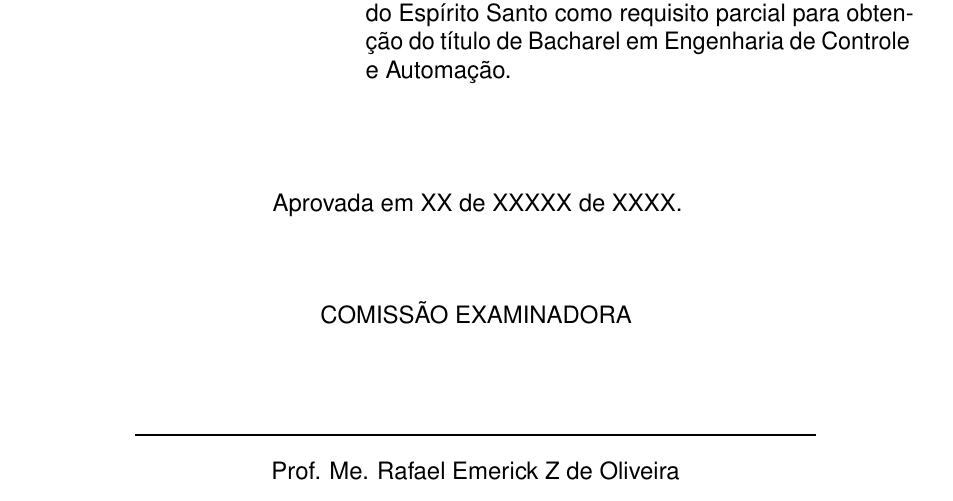
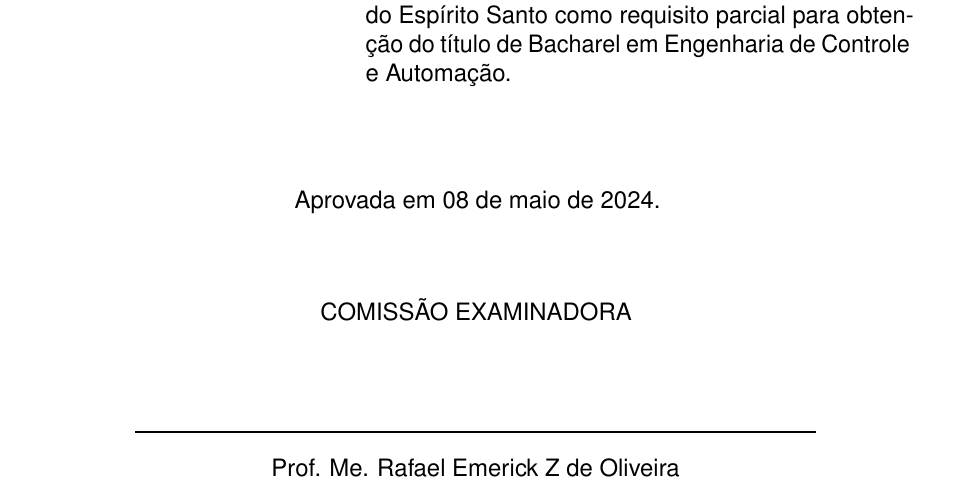
Before and after one commit to conradoad/tcc_ceca_ifes, a LaTeX thesis (Dissertation/main.tex, which reads Dissertation/Elementos_Pretextuais/folhaAprovacao.tex): part of page 4 of 83, cut so that both start at the same text. Compiled offline with pdfLaTeX.

Commit message:
Adiciona data na folha de aprovação

```diff
--- a/Dissertation/Elementos_Pretextuais/folhaAprovacao.tex
+++ b/Dissertation/Elementos_Pretextuais/folhaAprovacao.tex
@@ -10,9 +10,9 @@
         Texto submetido ao Curso de Graduação em Engenharia de Controle e Automação do Instituto Federal do Espírito Santo como requisito parcial para obtenção do título de Bacharel em Engenharia de Controle e Automação.
     \end{minipage}
 
-    \vspace{1.5cm}
+    \vspace{1.4cm}
 
-    Aprovada em XX de XXXXX de XXXX.
+    Aprovada em 08 de maio de 2024.
 
     \vspace{0.8cm}
 
```
